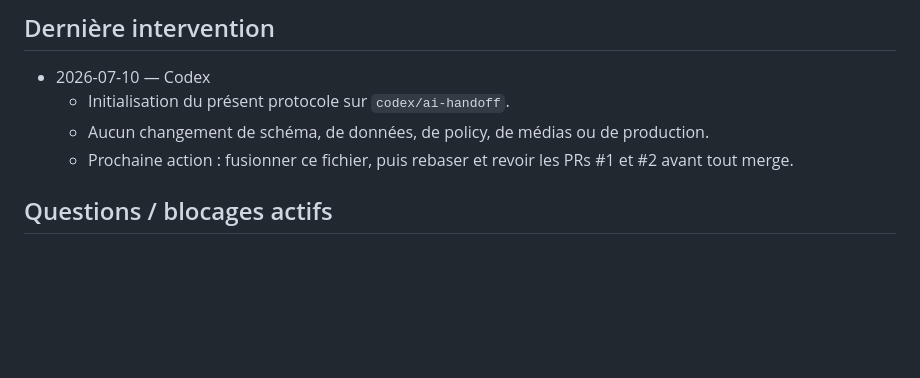
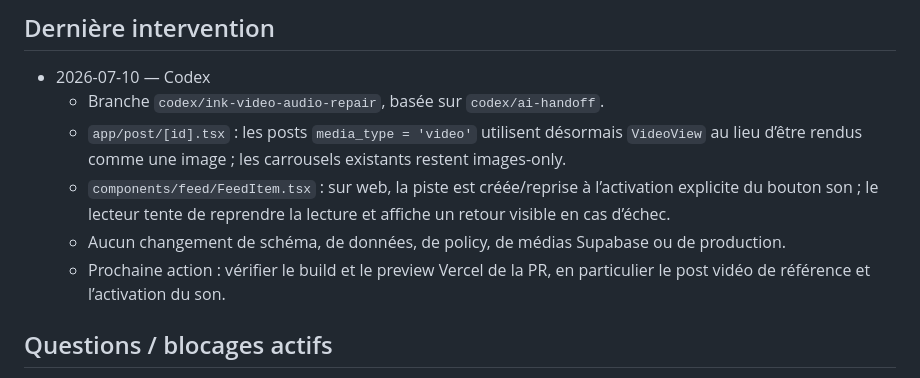
Before and after one commit to Antoineribr/TattooAPP, a Markdown page: docs/AI_HANDOFF.md, the part around the change. Rendered like a GitHub page; blank space fills up the shorter version.

Commit message:
docs: record video and audio repair

```diff
--- a/docs/AI_HANDOFF.md
+++ b/docs/AI_HANDOFF.md
@@ -45,9 +45,11 @@ Ce fichier est la source de vérité entre les assistants et Antoine. Il complè
 ## Dernière intervention
 
 - 2026-07-10 — Codex
-  - Initialisation du présent protocole sur `codex/ai-handoff`.
-  - Aucun changement de schéma, de données, de policy, de médias ou de production.
-  - Prochaine action : fusionner ce fichier, puis rebaser et revoir les PRs #1 et #2 avant tout merge.
+  - Branche `codex/ink-video-audio-repair`, basée sur `codex/ai-handoff`.
+  - `app/post/[id].tsx` : les posts `media_type = 'video'` utilisent désormais `VideoView` au lieu d’être rendus comme une image ; les carrousels existants restent images-only.
+  - `components/feed/FeedItem.tsx` : sur web, la piste est créée/reprise à l’activation explicite du bouton son ; le lecteur tente de reprendre la lecture et affiche un retour visible en cas d’échec.
+  - Aucun changement de schéma, de données, de policy, de médias Supabase ou de production.
+  - Prochaine action : vérifier le build et le preview Vercel de la PR, en particulier le post vidéo de référence et l’activation du son.
 
 ## Questions / blocages actifs
 
```
